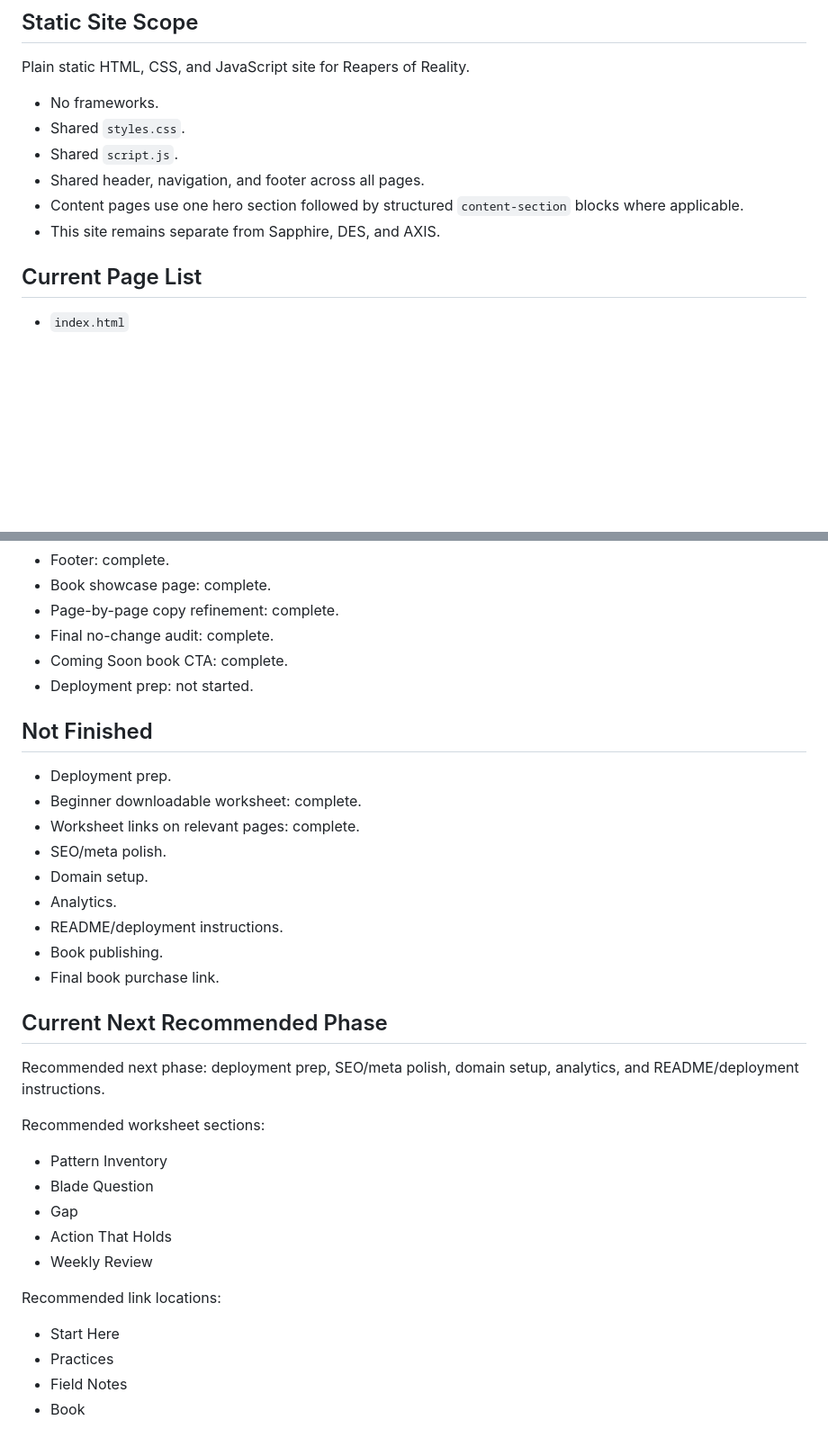
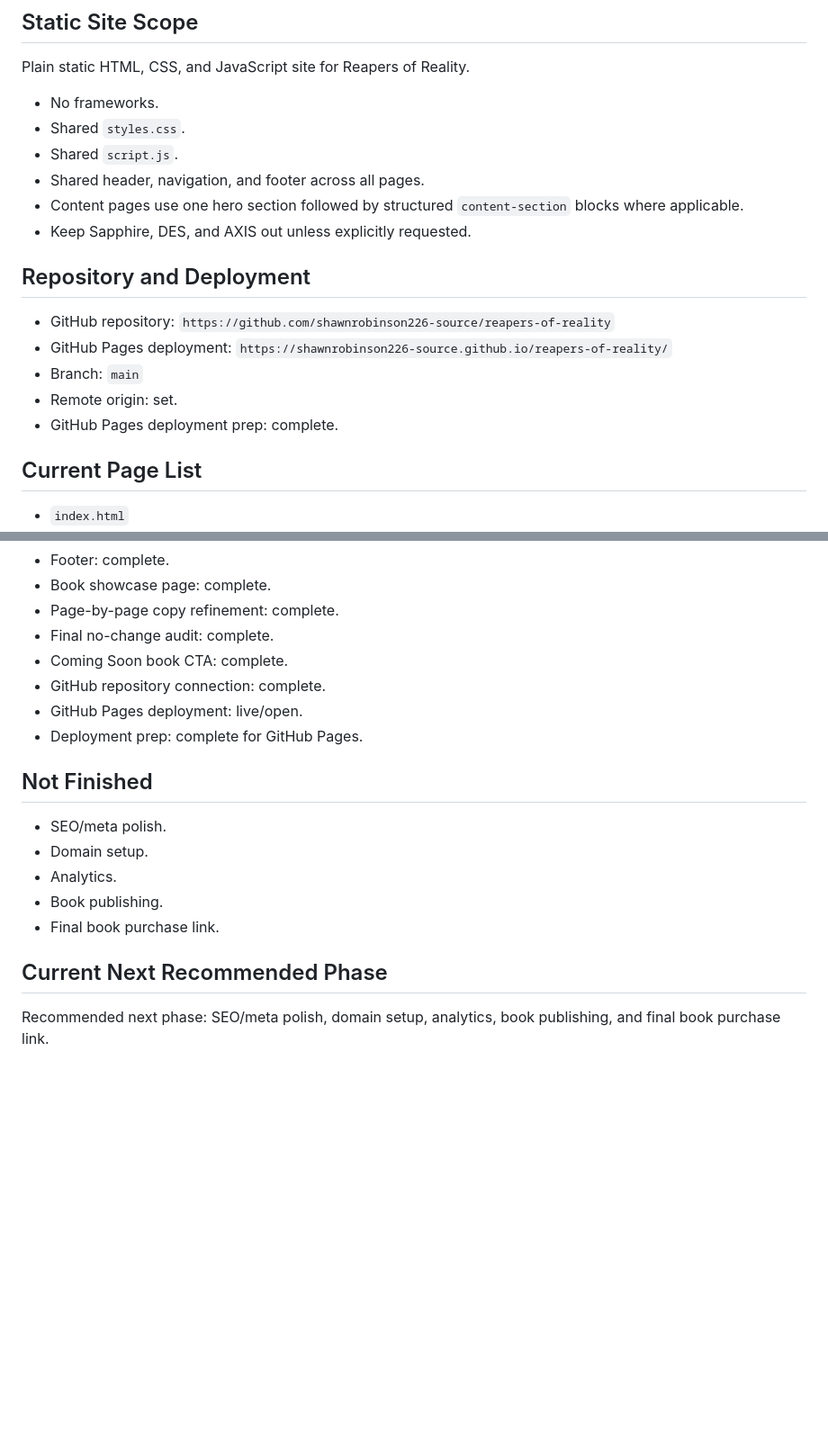
Before and after one commit to shawnrobinson226-source/reapers-of-reality, a Markdown page: SITE_CHECKPOINT.md, 2 parts joined by grey strips. Shown at 90% size. Drawn GitHub-style; blank space fills up the shorter version.

Commit message:
Update checkpoint with GitHub Pages deployment

```diff
--- a/SITE_CHECKPOINT.md
+++ b/SITE_CHECKPOINT.md
@@ -13,7 +13,15 @@ Plain static HTML, CSS, and JavaScript site for Reapers of Reality.
 - Shared `script.js`.
 - Shared header, navigation, and footer across all pages.
 - Content pages use one hero section followed by structured `content-section` blocks where applicable.
-- This site remains separate from Sapphire, DES, and AXIS.
+- Keep Sapphire, DES, and AXIS out unless explicitly requested.
+
+## Repository and Deployment
+
+- GitHub repository: `https://github.com/shawnrobinson226-source/reapers-of-reality`
+- GitHub Pages deployment: `https://shawnrobinson226-source.github.io/reapers-of-reality/`
+- Branch: `main`
+- Remote origin: set.
+- GitHub Pages deployment prep: complete.
 
 ## Current Page List
 
@@ -103,35 +111,18 @@ Keep Sapphire, DES, and AXIS out of the Reapers of Reality static site unless ex
 - Page-by-page copy refinement: complete.
 - Final no-change audit: complete.
 - Coming Soon book CTA: complete.
-- Deployment prep: not started.
+- GitHub repository connection: complete.
+- GitHub Pages deployment: live/open.
+- Deployment prep: complete for GitHub Pages.
 
 ## Not Finished
 
-- Deployment prep.
-- Beginner downloadable worksheet: complete.
-- Worksheet links on relevant pages: complete.
 - SEO/meta polish.
 - Domain setup.
 - Analytics.
-- README/deployment instructions.
 - Book publishing.
 - Final book purchase link.
 
 ## Current Next Recommended Phase
 
-Recommended next phase: deployment prep, SEO/meta polish, domain setup, analytics, and README/deployment instructions.
-
-Recommended worksheet sections:
-
-- Pattern Inventory
-- Blade Question
-- Gap
-- Action That Holds
-- Weekly Review
-
-Recommended link locations:
-
-- Start Here
-- Practices
-- Field Notes
-- Book
+Recommended next phase: SEO/meta polish, domain setup, analytics, book publishing, and final book purchase link.
```
